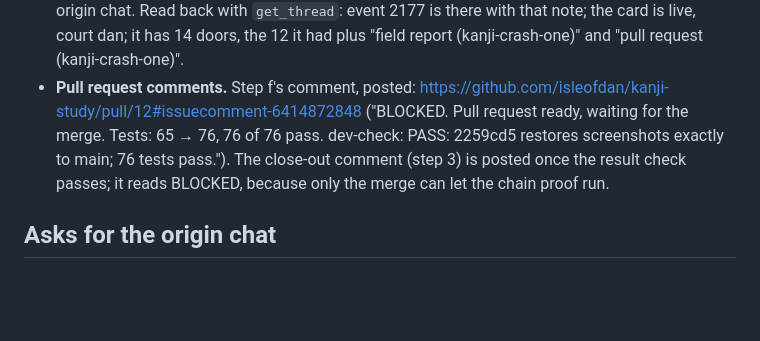
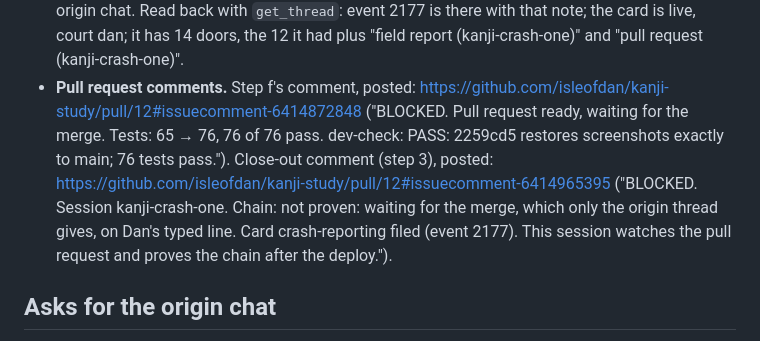
Before and after one commit to isleofdan/kanji-study, a Markdown page: docs/reports/kanji-crash-one-report.md, the part around the change. GitHub-like rendering; blank space fills up the shorter version.

Commit message:
kanji-crash-one report: close-out comment link

```diff
--- a/docs/reports/kanji-crash-one-report.md
+++ b/docs/reports/kanji-crash-one-report.md
@@ -154,9 +154,12 @@ keeps a queue watch and sends a progress line every 10 minutes.
   https://github.com/isleofdan/kanji-study/pull/12#issuecomment-6414872848
   ("BLOCKED. Pull request ready, waiting for the merge. Tests: 65 → 76, 76
   of 76 pass. dev-check: PASS: 2259cd5 restores screenshots exactly to
-  main; 76 tests pass."). The close-out comment (step 3) is posted once
-  the result check passes; it reads BLOCKED, because only the merge can
-  let the chain proof run.
+  main; 76 tests pass."). Close-out comment (step 3), posted:
+  https://github.com/isleofdan/kanji-study/pull/12#issuecomment-6414965395
+  ("BLOCKED. Session kanji-crash-one. Chain: not proven: waiting for the
+  merge, which only the origin thread gives, on Dan's typed line. Card
+  crash-reporting filed (event 2177). This session watches the pull
+  request and proves the chain after the deploy.").
 
 ## Asks for the origin chat
 
```
